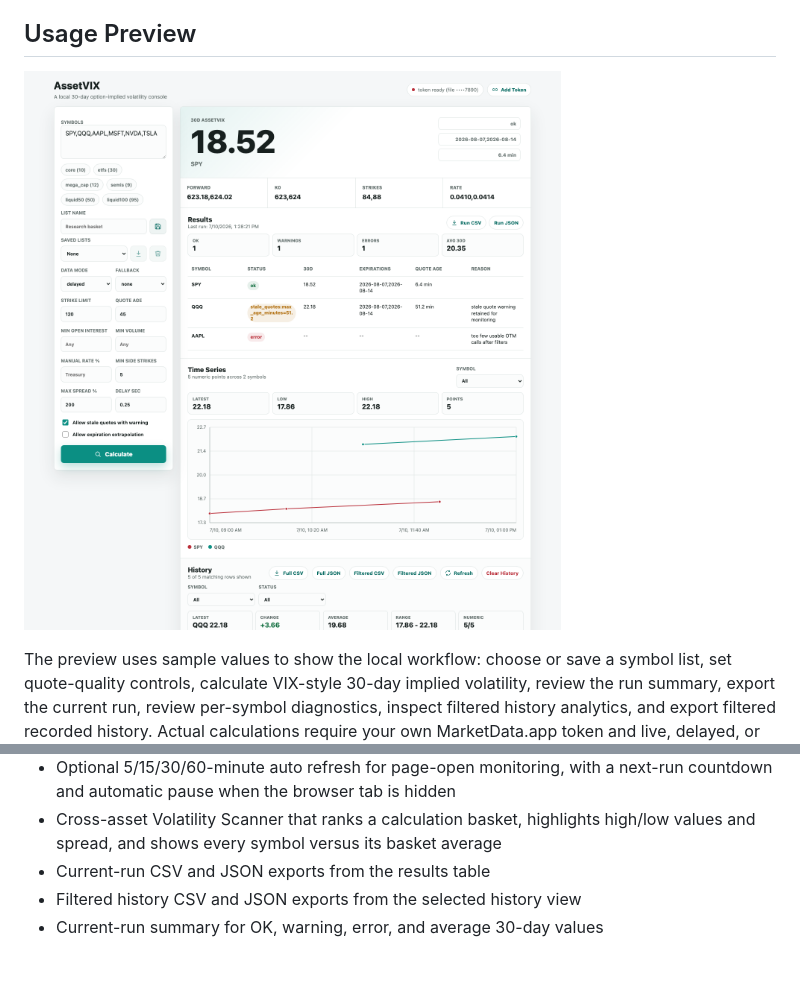
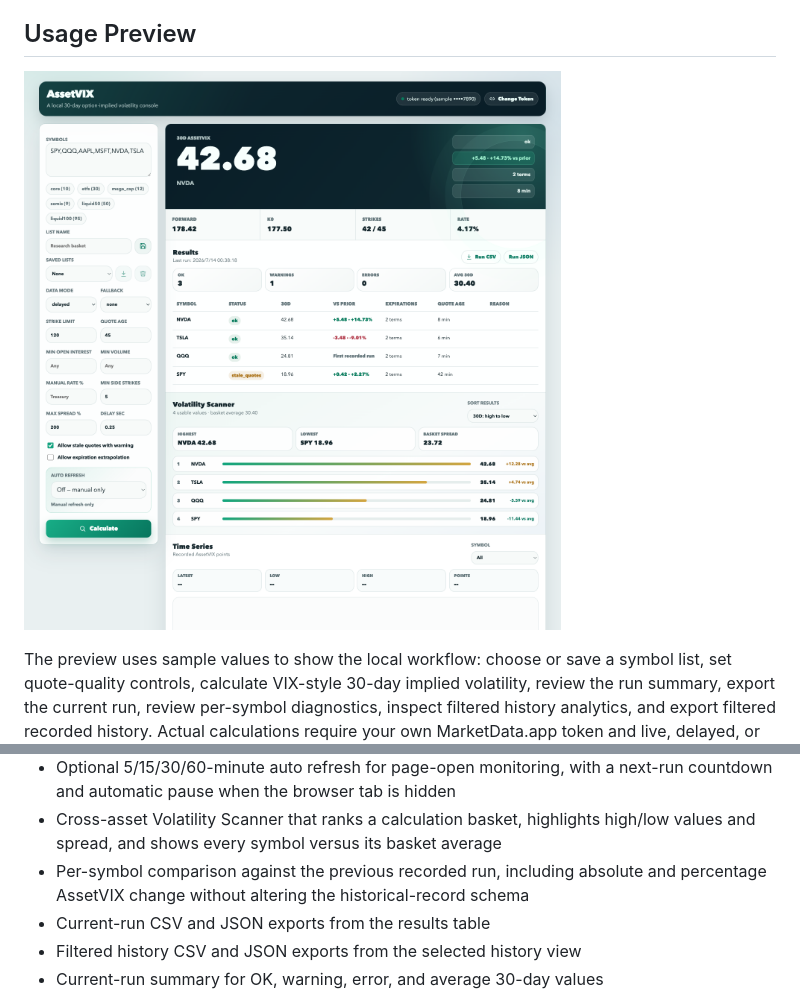
Before and after one commit to Kevin57890/VIX-calculation-for-other-assets, a Markdown page: README.md, 2 parts joined by grey strips. Rendered like a GitHub page; pictures changed too: docs/assetvix-web-preview.png; blank space fills up the shorter version.

Commit message:
Add previous-run volatility insights

```diff
--- a/README.md
+++ b/README.md
@@ -81,6 +81,8 @@ python3 asset_vix.py --symbols SPY,QQQ --mode delayed --json --fail-on-non-ok
   next-run countdown and automatic pause when the browser tab is hidden
 - Cross-asset Volatility Scanner that ranks a calculation basket, highlights
   high/low values and spread, and shows every symbol versus its basket average
+- Per-symbol comparison against the previous recorded run, including absolute
+  and percentage AssetVIX change without altering the historical-record schema
 - Current-run CSV and JSON exports from the results table
 - Filtered history CSV and JSON exports from the selected history view
 - Current-run summary for OK, warning, error, and average 30-day values
```
Also changed, not shown: CHANGELOG.md (+12 -0 lines), 6 other files.
